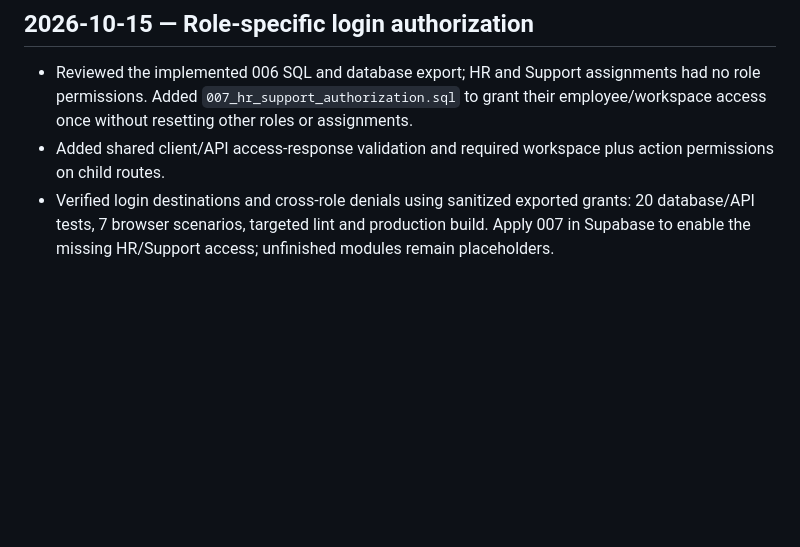
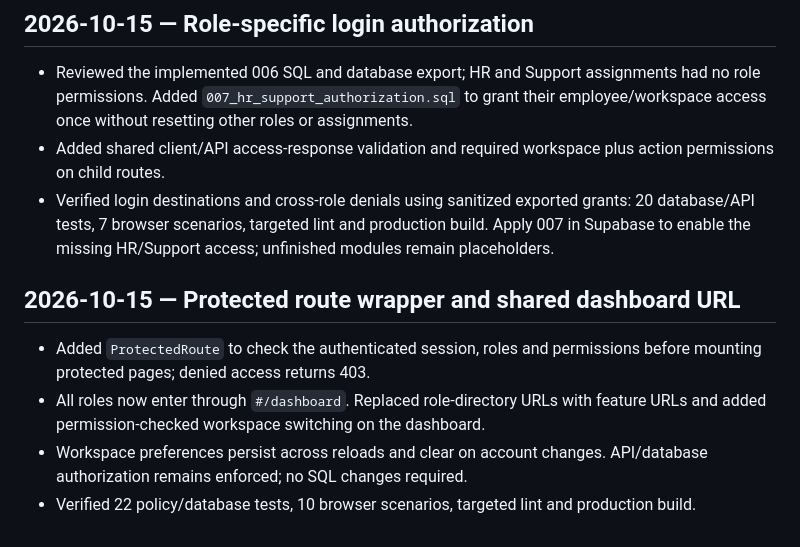
Before and after one commit to Etan31/Employee_portal, a Markdown page: docs/activity-log.md, the part around the change. GitHub-like rendering; blank space fills up the shorter version.

Commit message:
docs: implement ProtectedRoute for session validation and unify dashboard access for all roles

```diff
--- a/docs/activity-log.md
+++ b/docs/activity-log.md
@@ -154,3 +154,10 @@ this stack.
 - Reviewed the implemented 006 SQL and database export; HR and Support assignments had no role permissions. Added `007_hr_support_authorization.sql` to grant their employee/workspace access once without resetting other roles or assignments.
 - Added shared client/API access-response validation and required workspace plus action permissions on child routes.
 - Verified login destinations and cross-role denials using sanitized exported grants: 20 database/API tests, 7 browser scenarios, targeted lint and production build. Apply 007 in Supabase to enable the missing HR/Support access; unfinished modules remain placeholders.
+
+## 2026-10-15 — Protected route wrapper and shared dashboard URL
+
+- Added `ProtectedRoute` to check the authenticated session, roles and permissions before mounting protected pages; denied access returns 403.
+- All roles now enter through `#/dashboard`. Replaced role-directory URLs with feature URLs and added permission-checked workspace switching on the dashboard.
+- Workspace preferences persist across reloads and clear on account changes. API/database authorization remains enforced; no SQL changes required.
+- Verified 22 policy/database tests, 10 browser scenarios, targeted lint and production build.
```
Also changed, not shown: docs/RBAC.md (+4 -3 lines).
